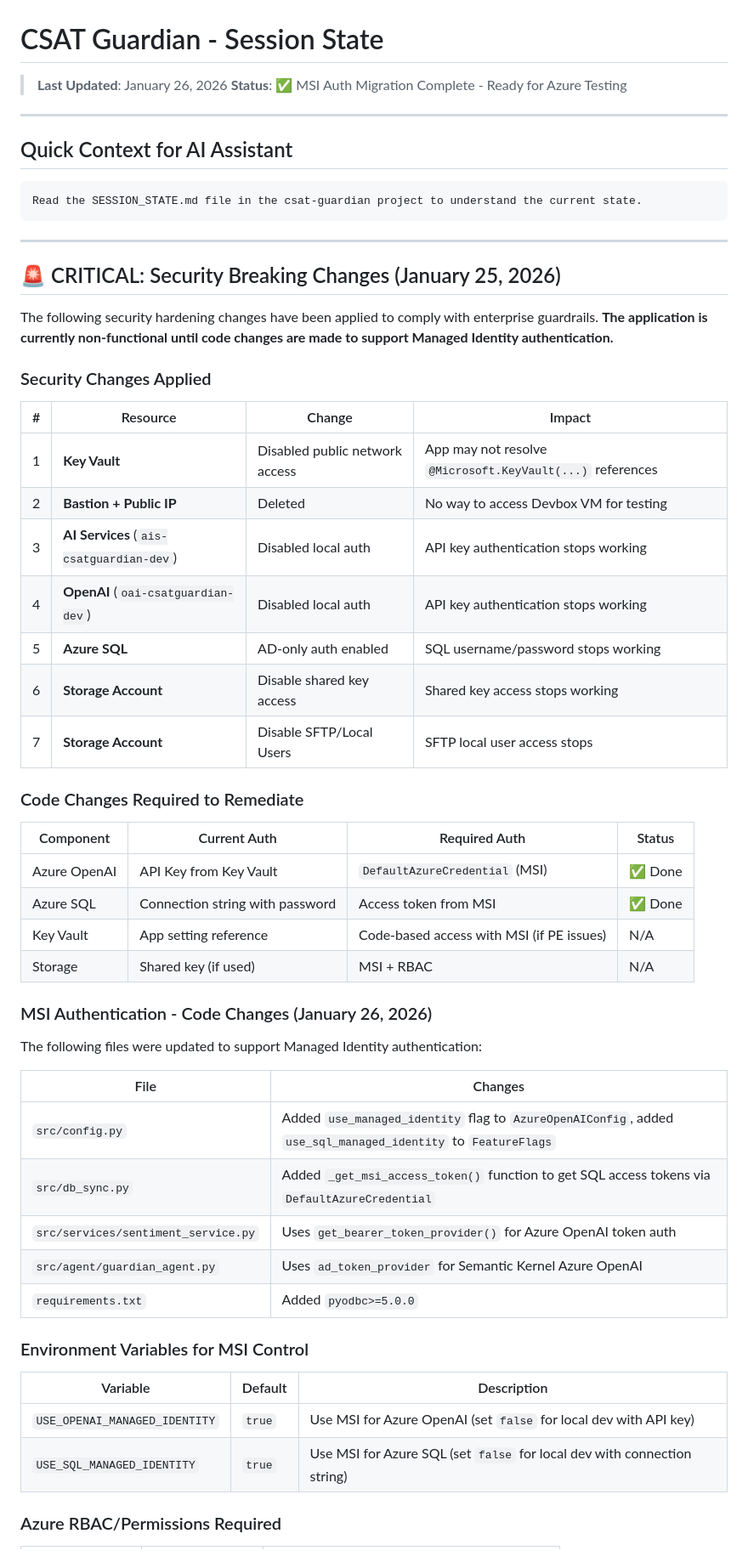
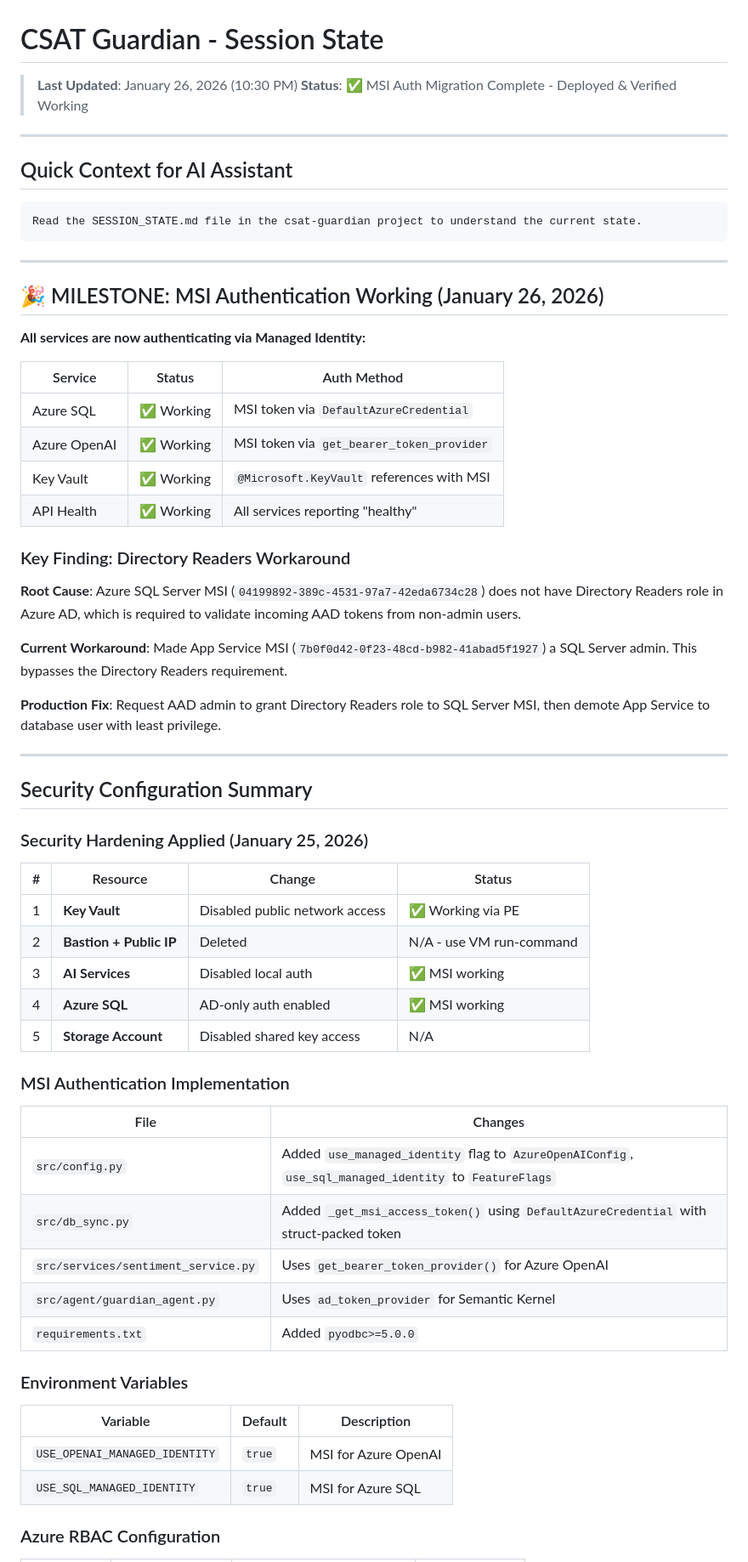
Before and after one commit to KyleMonteagudo/csat-guardian, a Markdown page: SESSION_STATE.md, the part around one of its changes. Shown at 85% size. Drawn GitHub-style.

Commit message:
docs: Update all documentation for MSI auth completion

```diff
--- a/SESSION_STATE.md
+++ b/SESSION_STATE.md
@@ -1,7 +1,7 @@
 # CSAT Guardian - Session State
 
-> **Last Updated**: January 26, 2026
-> **Status**: ✅ MSI Auth Migration Complete - Ready for Azure Testing
+> **Last Updated**: January 26, 2026 (10:30 PM)
+> **Status**: ✅ MSI Auth Migration Complete - Deployed & Verified Working
 
 ---
 
@@ -13,50 +13,55 @@ Read the SESSION_STATE.md file in the csat-guardian project to understand the cu
 
 ---
 
-## 🚨 CRITICAL: Security Breaking Changes (January 25, 2026)
+## 🎉 MILESTONE: MSI Authentication Working (January 26, 2026)
 
-The following security hardening changes have been applied to comply with enterprise guardrails.
-**The application is currently non-functional until code changes are made to support Managed Identity authentication.**
+**All services are now authenticating via Managed Identity:**
 
-### Security Changes Applied
+| Service | Status | Auth Method |
+|---------|--------|-------------|
+| Azure SQL | ✅ Working | MSI token via `DefaultAzureCredential` |
+| Azure OpenAI | ✅ Working | MSI token via `get_bearer_token_provider` |
+| Key Vault | ✅ Working | `@Microsoft.KeyVault` references with MSI |
+| API Health | ✅ Working | All services reporting "healthy" |
 
-| # | Resource | Change | Impact |
+### Key Finding: Directory Readers Workaround
+
+**Root Cause**: Azure SQL Server MSI (`04199892-389c-4531-97a7-42eda6734c28`) does not have Directory Readers role in Azure AD, which is required to validate incoming AAD tokens from non-admin users.
+
+**Current Workaround**: Made App Service MSI (`7b0f0d42-0f23-48cd-b982-41abad5f1927`) a SQL Server admin. This bypasses the Directory Readers requirement.
+
+**Production Fix**: Request AAD admin to grant Directory Readers role to SQL Server MSI, then demote App Service to database user with least privilege.
+
+---
+
+## Security Configuration Summary
+
+### Security Hardening Applied (January 25, 2026)
+
+| # | Resource | Change | Status |
 |---|----------|--------|--------|
-| 1 | **Key Vault** | Disabled public network access | App may not resolve `@Microsoft.KeyVault(...)` references |
-| 2 | **Bastion + Public IP** | Deleted | No way to access Devbox VM for testing |
-| 3 | **AI Services** (`ais-csatguardian-dev`) | Disabled local auth | API key authentication stops working |
-| 4 | **OpenAI** (`oai-csatguardian-dev`) | Disabled local auth | API key authentication stops working |
-| 5 | **Azure SQL** | AD-only auth enabled | SQL username/password stops working |
-| 6 | **Storage Account** | Disable shared key access | Shared key access stops working |
-| 7 | **Storage Account** | Disable SFTP/Local Users | SFTP local user access stops |
+| 1 | **Key Vault** | Disabled public network access | ✅ Working via PE |
+| 2 | **Bastion + Public IP** | Deleted | N/A - use VM run-command |
+| 3 | **AI Services** | Disabled local auth | ✅ MSI working |
+| 4 | **Azure SQL** | AD-only auth enabled | ✅ MSI working |
+| 5 | **Storage Account** | Disabled shared key access | N/A |
 
-### Code Changes Required to Remediate
-
-| Component | Current Auth | Required Auth | Status |
-|-----------|-------------|---------------|--------|
-| Azure OpenAI | API Key from Key Vault | `DefaultAzureCredential` (MSI) | ✅ Done |
-| Azure SQL | Connection string with password | Access token from MSI | ✅ Done |
-| Key Vault | App setting reference | Code-based access with MSI (if PE issues) | N/A |
-| Storage | Shared key (if used) | MSI + RBAC | N/A |
-
-### MSI Authentication - Code Changes (January 26, 2026)
-
-The following files were updated to support Managed Identity authentication:
+### MSI Authentication Implementation
 
 | File | Changes |
 |------|---------|
-| `src/config.py` | Added `use_managed_identity` flag to `AzureOpenAIConfig`, added `use_sql_managed_identity` to `FeatureFlags` |
-| `src/db_sync.py` | Added `_get_msi_access_token()` function to get SQL access tokens via `DefaultAzureCredential` |
-| `src/services/sentiment_service.py` | Uses `get_bearer_token_provider()` for Azure OpenAI token auth |
-| `src/agent/guardian_agent.py` | Uses `ad_token_provider` for Semantic Kernel Azure OpenAI |
+| `src/config.py` | Added `use_managed_identity` flag to `AzureOpenAIConfig`, `use_sql_managed_identity` to `FeatureFlags` |
+| `src/db_sync.py` | Added `_get_msi_access_token()` using `DefaultAzureCredential` with struct-packed token |
+| `src/services/sentiment_service.py` | Uses `get_bearer_token_provider()` for Azure OpenAI |
+| `src/agent/guardian_agent.py` | Uses `ad_token_provider` for Semantic Kernel |
 | `requirements.txt` | Added `pyodbc>=5.0.0` |
 
-### Environment Variables for MSI Control
+### Environment Variables
 
 | Variable | Default | Description |
 |----------|---------|-------------|
-| `USE_OPENAI_MANAGED_IDENTITY` | `true` | Use MSI for Azure OpenAI (set `false` for local dev with API key) |
-| `USE_SQL_MANAGED_IDENTITY` | `true` | Use MSI for Azure SQL (set `false` for local dev with connection string) |
+| `USE_OPENAI_MANAGED_IDENTITY` | `true` | MSI for Azure OpenAI |
+| `USE_SQL_MANAGED_IDENTITY` | `true` | MSI for Azure SQL |
 
-### Azure RBAC/Permissions Required
+### Azure RBAC Configuration
 
```
Also changed, not shown: other parts of SESSION_STATE.md (+97 -29 lines), docs/ARCHITECTURE.md (+35 -5 lines), docs/PROJECT_PLAN.md (+1 -0 lines).
